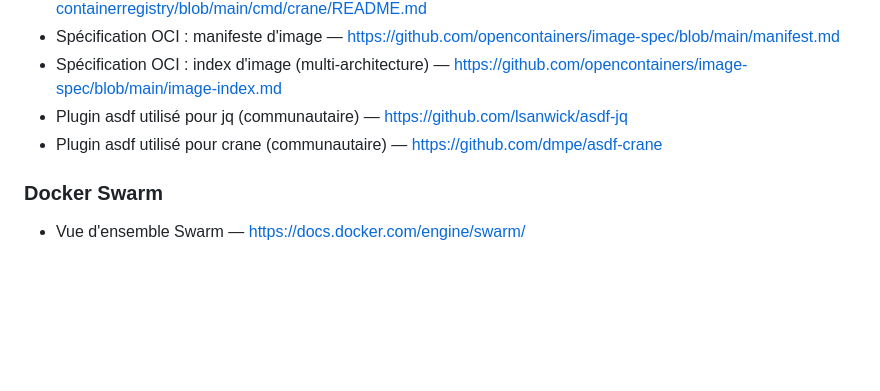
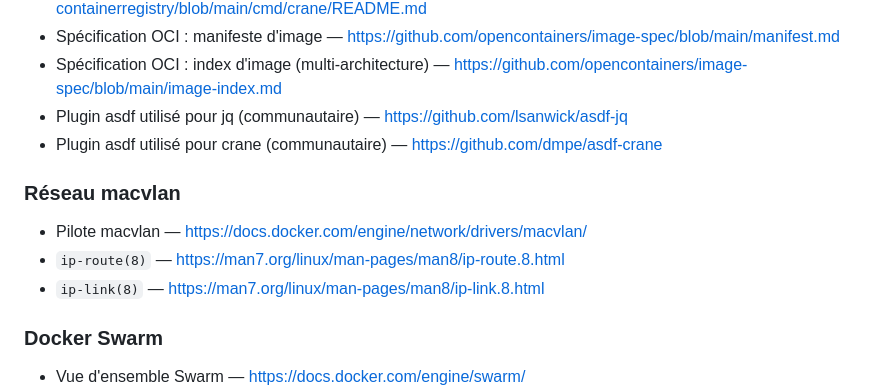
Before and after one commit to Lobgif/DevSecOps, a Markdown page: docs/DevSecOps.md, the part around one of its changes. Rendered like a GitHub page; blank space fills up the shorter version.

Commit message:
docs: réseau macvlan, ip route/link, limitation WSL2
Co-Authored-By: Claude Sonnet 4.6 <noreply@anthropic.com>

```diff
--- a/docs/DevSecOps.md
+++ b/docs/DevSecOps.md
@@ -1925,6 +2000,11 @@ Documentations officielles, plus le guide de Stéphane Robert (signalé à part)
 - Plugin asdf utilisé pour jq (communautaire) — https://github.com/lsanwick/asdf-jq
 - Plugin asdf utilisé pour crane (communautaire) — https://github.com/dmpe/asdf-crane
 
+### Réseau macvlan
+- Pilote macvlan — https://docs.docker.com/engine/network/drivers/macvlan/
+- `ip-route(8)` — https://man7.org/linux/man-pages/man8/ip-route.8.html
+- `ip-link(8)` — https://man7.org/linux/man-pages/man8/ip-link.8.html
+
 ### Docker Swarm
 - Vue d'ensemble Swarm — https://docs.docker.com/engine/swarm/
 - Démarrer avec Swarm (tutorial officiel) — https://docs.docker.com/engine/swarm/swarm-tutorial/
```
Also changed, not shown: other parts of docs/DevSecOps.md (+75 -0 lines).
